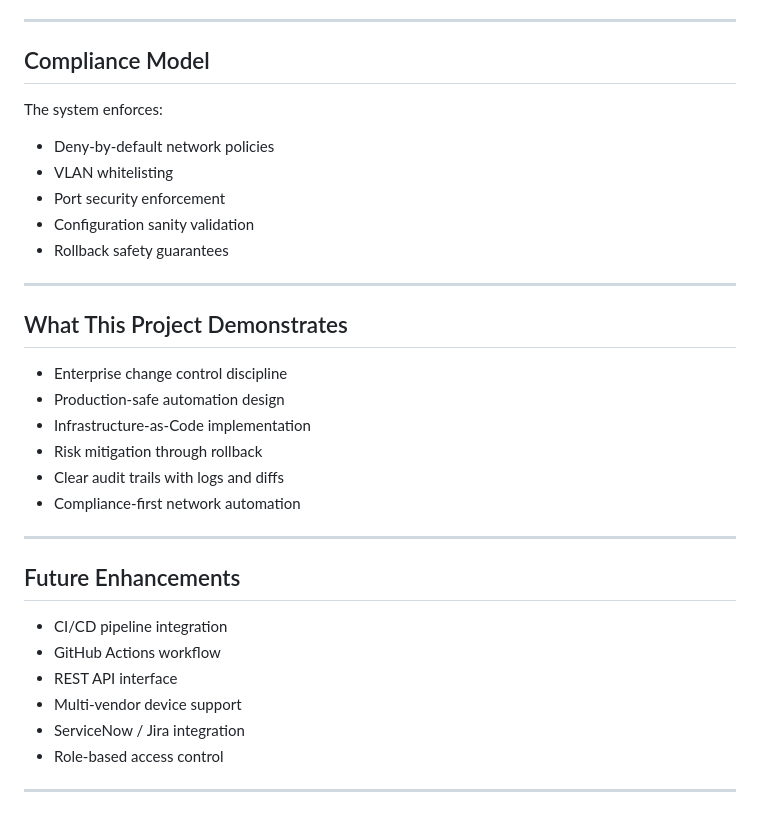
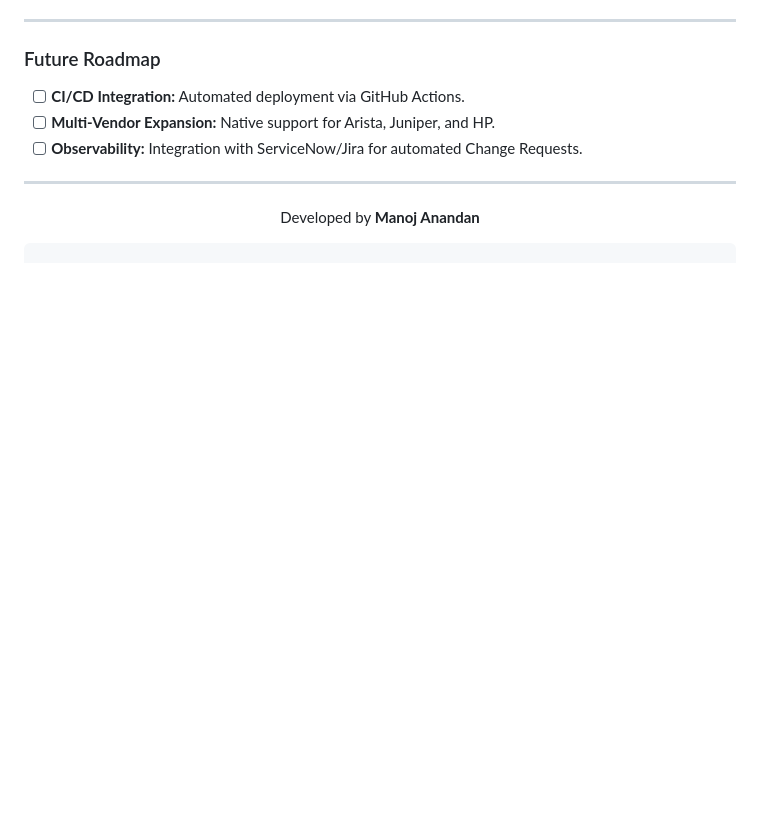
Before and after one commit to manoj-anandan25/net-config-bot, a Markdown page: README.md, the part around one of its changes. GitHub-like rendering; blank space fills up the shorter version.

````diff
--- a/README.md
+++ b/README.md
@@ -159,36 +101,14 @@ python main.py --apply
 
 ---
 
-##  Compliance Model
+###  Future Roadmap
 
-The system enforces:
-
-* Deny-by-default network policies
-* VLAN whitelisting
-* Port security enforcement
-* Configuration sanity validation
-* Rollback safety guarantees
+* [ ] **CI/CD Integration:** Automated deployment via GitHub Actions.
+* [ ] **Multi-Vendor Expansion:** Native support for Arista, Juniper, and HP.
+* [ ] **Observability:** Integration with ServiceNow/Jira for automated Change Requests.
 
 ---
 
-##  What This Project Demonstrates
+<p align="center"> Developed by <b>Manoj Anandan</b> </p>
 
-* Enterprise change control discipline
-* Production-safe automation design
-* Infrastructure-as-Code implementation
-* Risk mitigation through rollback
-* Clear audit trails with logs and diffs
-* Compliance-first network automation
-
----
-
-##  Future Enhancements
-
-* CI/CD pipeline integration
-* GitHub Actions workflow
-* REST API interface
-* Multi-vendor device support
-* ServiceNow / Jira integration
-* Role-based access control
-
----
+```
````
Also changed, not shown: other parts of README.md (+63 -121 lines).
